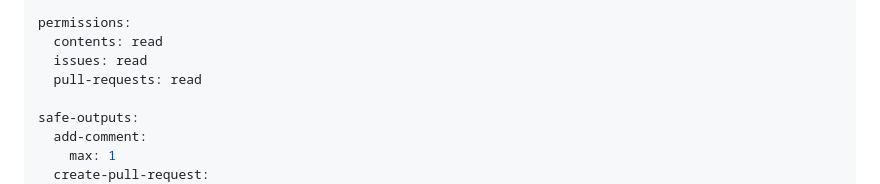
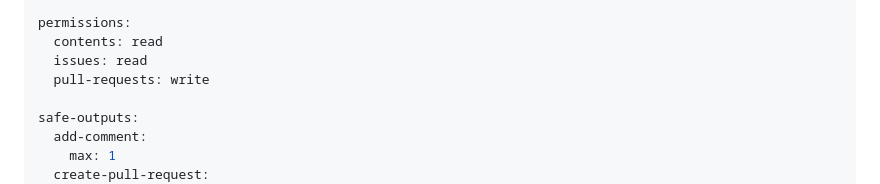
Before and after one commit to irishlab-io/yul-agentic, a Markdown page: .github/workflows/aw-fixer.md, the part around the change. Drawn GitHub-style.

Commit message:
fix: agentic workflow

```diff
--- a/.github/workflows/aw-fixer.md
+++ b/.github/workflows/aw-fixer.md
@@ -36,7 +36,7 @@ tools:
 permissions:
   contents: read
   issues: read
-  pull-requests: read
+  pull-requests: write
 
 safe-outputs:
   add-comment:
```
